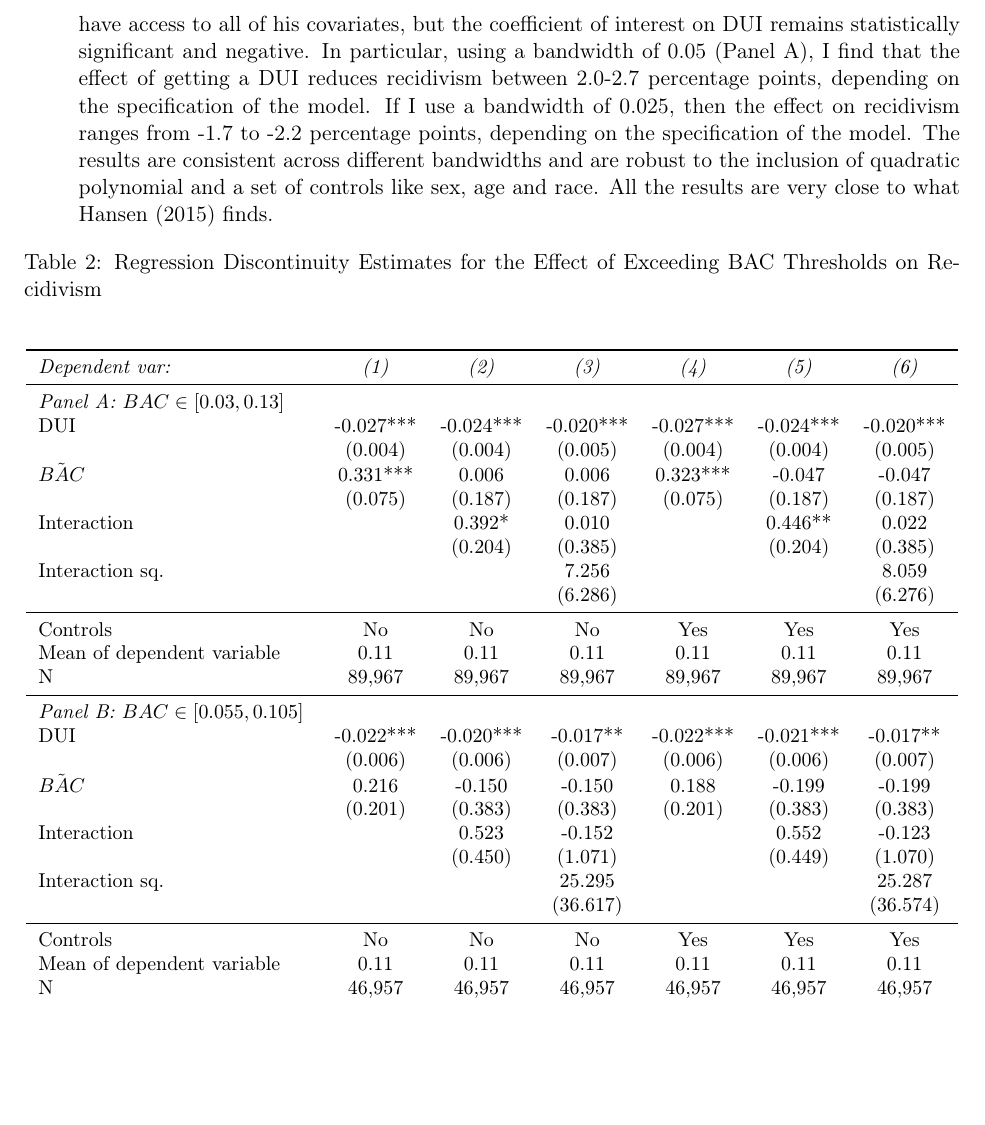
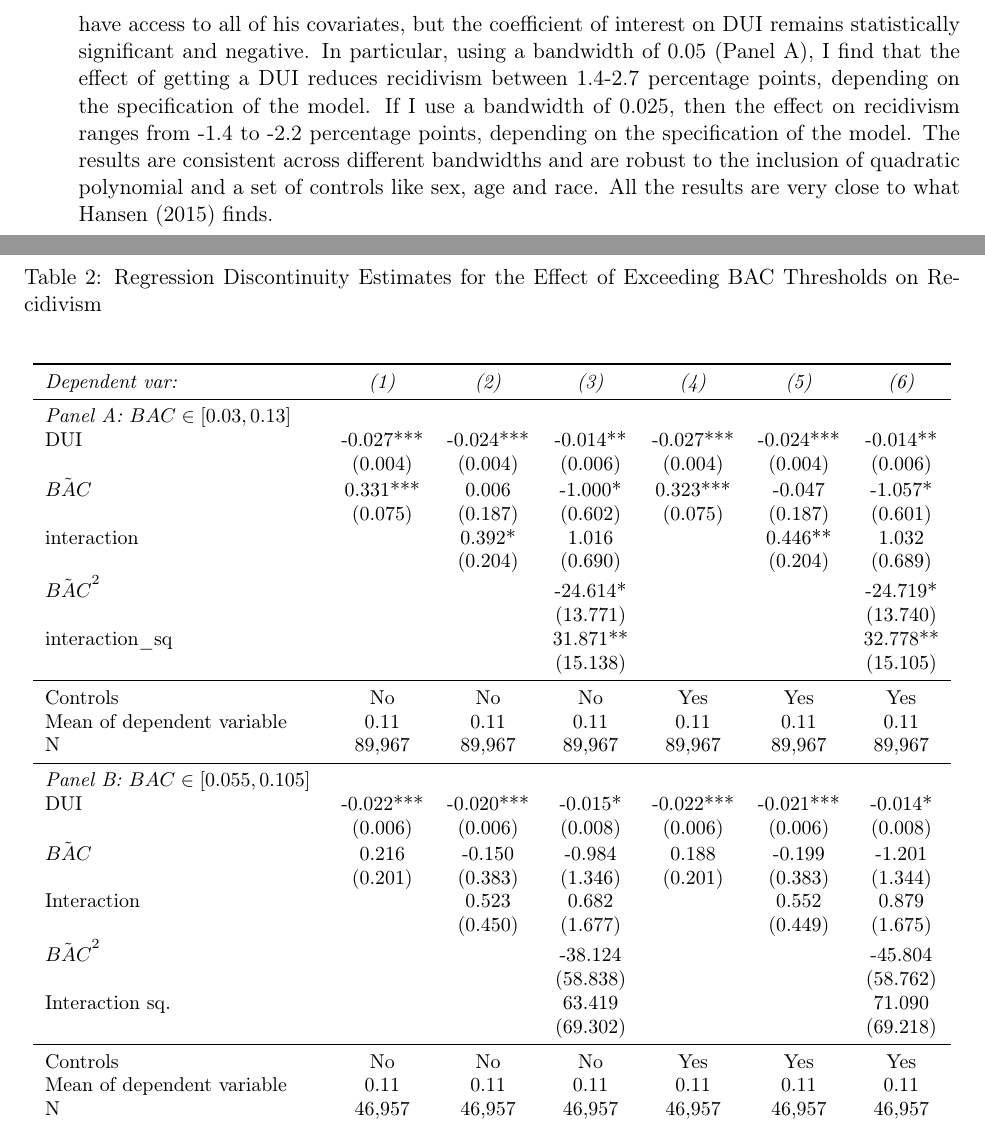
Before and after one commit to aoteroco/RDD, a LaTeX problem sheet (Writing/HW4 - AOC.tex): part of page 3 of 4 before the commit and two parts of pages 3 and 4 of 5 after it, the two joined at a grey line, cut so that both start at the same text, the shorter picture padded with empty space. Compiled offline with pdfLaTeX.

Commit message:
Update HW4 - AOC.tex

```diff
--- a/Writing/HW4 - AOC.tex
+++ b/Writing/HW4 - AOC.tex
@@ -154,7 +154,7 @@ N                   &     214,558   &     214,558   &     214,558   &     214,55
 
  \end{itemize}
 
- \item Table \ref{table:mainreg} reports the estimated effect of having BAC over DUI threshold for all the drivers with a BAC within a defined threshold. The results are not identical to Hansen (2015) as we do not have access to all of his covariates, but the coefficient of interest on DUI remains statistically significant and negative. In particular, using a  bandwidth of 0.05 (Panel A), I find that the effect of getting a DUI reduces recidivism between 2.0-2.7 percentage points, depending on the specification of the model. If I use a bandwidth of 0.025, then the effect on recidivism ranges from -1.7 to -2.2 percentage points, depending on the specification of the model. The results are consistent across different bandwidths and are robust to the inclusion of quadratic polynomial and a set of controls like sex, age and race. All the results are very close to what Hansen (2015) finds.
+ \item Table \ref{table:mainreg} reports the estimated effect of having BAC over DUI threshold for all the drivers with a BAC within a defined threshold. The results are not identical to Hansen (2015) as we do not have access to all of his covariates, but the coefficient of interest on DUI remains statistically significant and negative. In particular, using a  bandwidth of 0.05 (Panel A), I find that the effect of getting a DUI reduces recidivism between 1.4-2.7 percentage points, depending on the specification of the model. If I use a bandwidth of 0.025, then the effect on recidivism ranges from -1.4 to -2.2 percentage points, depending on the specification of the model. The results are consistent across different bandwidths and are robust to the inclusion of quadratic polynomial and a set of controls like sex, age and race. All the results are very close to what Hansen (2015) finds.
 
 
 \begin{table}[htbp]\centering
@@ -174,28 +174,32 @@ N                   &     214,558   &     214,558   &     214,558   &     214,55
 \multicolumn{1}{c}{\textit{(6)}}\\
 \midrule
 \textit{Panel A: $BAC \in [0.03, 0.13]$ } & & & & & & \\
-DUI                 &      -0.027***&      -0.024***&      -0.020***&      -0.027***&      -0.024***&      -0.020***\\
-                    &     (0.004)   &     (0.004)   &     (0.005)   &     (0.004)   &     (0.004)   &     (0.005)   \\
-$\tilde{BAC}$              &       0.331***&       0.006   &       0.006   &       0.323***&      -0.047   &      -0.047   \\
-                    &     (0.075)   &     (0.187)   &     (0.187)   &     (0.075)   &     (0.187)   &     (0.187)   \\
-Interaction         &               &       0.392*  &       0.010   &               &       0.446** &       0.022   \\
-                    &               &     (0.204)   &     (0.385)   &               &     (0.204)   &     (0.385)   \\
-Interaction sq.        &               &               &       7.256   &               &               &       8.059   \\
-                    &               &               &     (6.286)   &               &               &     (6.276)   \\
+DUI                 &      -0.027***&      -0.024***&      -0.014** &      -0.027***&      -0.024***&      -0.014** \\
+                    &     (0.004)   &     (0.004)   &     (0.006)   &     (0.004)   &     (0.004)   &     (0.006)   \\
+$\tilde{BAC}$            &       0.331***&       0.006   &      -1.000*  &       0.323***&      -0.047   &      -1.057*  \\
+                    &     (0.075)   &     (0.187)   &     (0.602)   &     (0.075)   &     (0.187)   &     (0.601)   \\
+interaction         &               &       0.392*  &       1.016   &               &       0.446** &       1.032   \\
+                    &               &     (0.204)   &     (0.690)   &               &     (0.204)   &     (0.689)   \\
+$\tilde{BAC}^2$            &               &               &     -24.614*  &               &               &     -24.719*  \\
+                    &               &               &    (13.771)   &               &               &    (13.740)   \\
+interaction\_sq      &               &               &      31.871** &               &               &      32.778** \\
+                    &               &               &    (15.138)   &               &               &    (15.105)   \\
 \midrule
 Controls   & No			& No			& No 	& Yes 		& Yes 		& Yes  \\
 Mean of dependent variable&        0.11   &        0.11   &        0.11   &        0.11   &        0.11   &        0.11   \\
 N                   &      89,967   &      89,967   &      89,967   &      89,967   &      89,967   &      89,967   \\
 \midrule
 \textit{Panel B: $BAC \in [0.055, 0.105]$ } & & & & & &		\\
-DUI                 &      -0.022***&      -0.020***&      -0.017** &      -0.022***&      -0.021***&      -0.017** \\
-                    &     (0.006)   &     (0.006)   &     (0.007)   &     (0.006)   &     (0.006)   &     (0.007)   \\
-$\tilde{BAC}$             &       0.216   &      -0.150   &      -0.150   &       0.188   &      -0.199   &      -0.199   \\
-                    &     (0.201)   &     (0.383)   &     (0.383)   &     (0.201)   &     (0.383)   &     (0.383)   \\
-Interaction         &               &       0.523   &      -0.152   &               &       0.552   &      -0.123   \\
-                    &               &     (0.450)   &     (1.071)   &               &     (0.449)   &     (1.070)   \\
-Interaction sq.      &               &               &      25.295   &               &               &      25.287   \\
-                    &               &               &    (36.617)   &               &               &    (36.574)   \\
+DUI                 &      -0.022***&      -0.020***&      -0.015*  &      -0.022***&      -0.021***&      -0.014*  \\
+                    &     (0.006)   &     (0.006)   &     (0.008)   &     (0.006)   &     (0.006)   &     (0.008)   \\
+$\tilde{BAC}$             &       0.216   &      -0.150   &      -0.984   &       0.188   &      -0.199   &      -1.201   \\
+                    &     (0.201)   &     (0.383)   &     (1.346)   &     (0.201)   &     (0.383)   &     (1.344)   \\
+Interaction         &               &       0.523   &       0.682   &               &       0.552   &       0.879   \\
+                    &               &     (0.450)   &     (1.677)   &               &     (0.449)   &     (1.675)   \\
+$\tilde{BAC}^2$            &               &               &     -38.124   &               &               &     -45.804   \\
+                    &               &               &    (58.838)   &               &               &    (58.762)   \\
+Interaction sq.      &               &               &      63.419   &               &               &      71.090   \\
+                    &               &               &    (69.302)   &               &               &    (69.218)   \\
 \midrule
 Controls   & No			& No			& No 	& Yes 		& Yes 		& Yes  \\
 Mean of dependent variable&        0.11   &        0.11   &        0.11   &        0.11   &        0.11   &        0.11   \\
```
